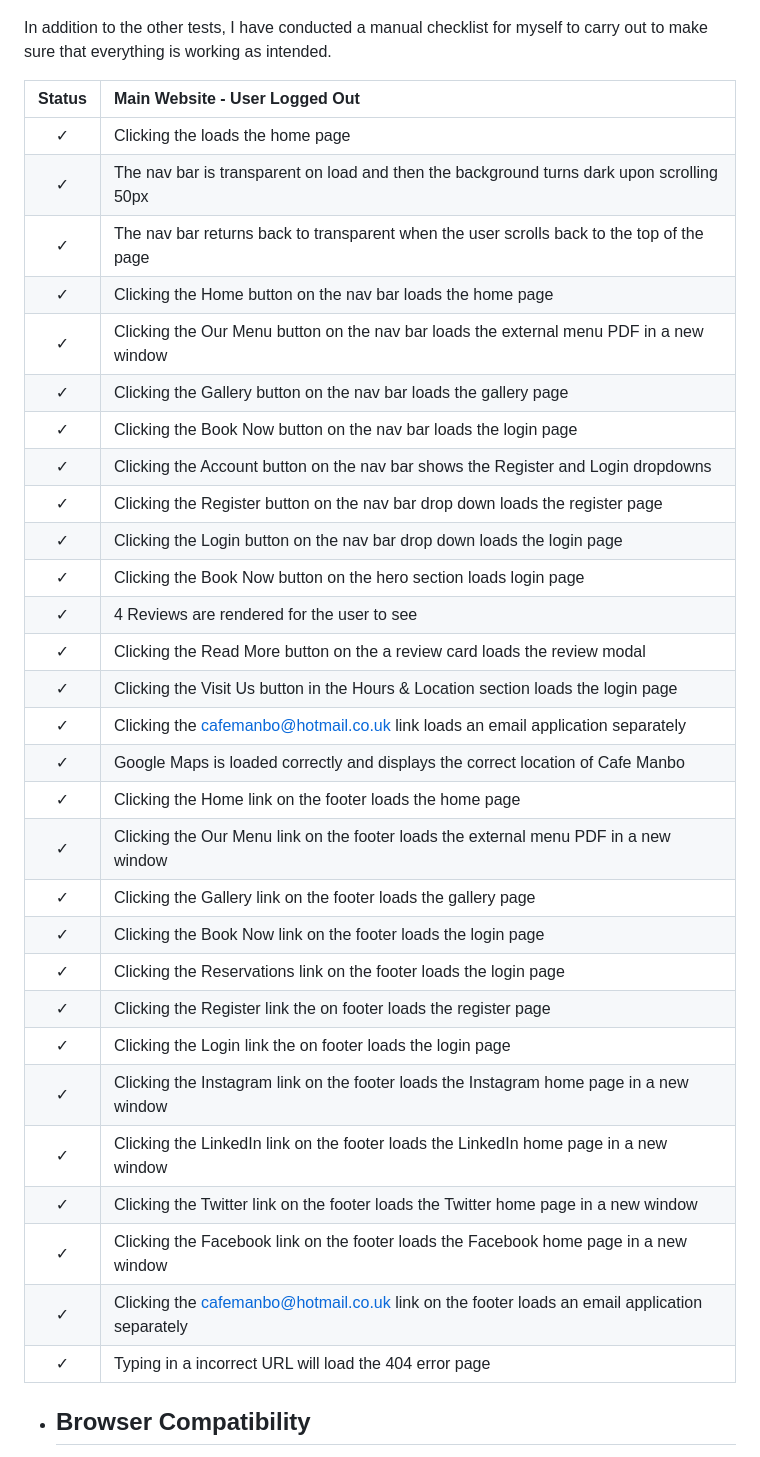
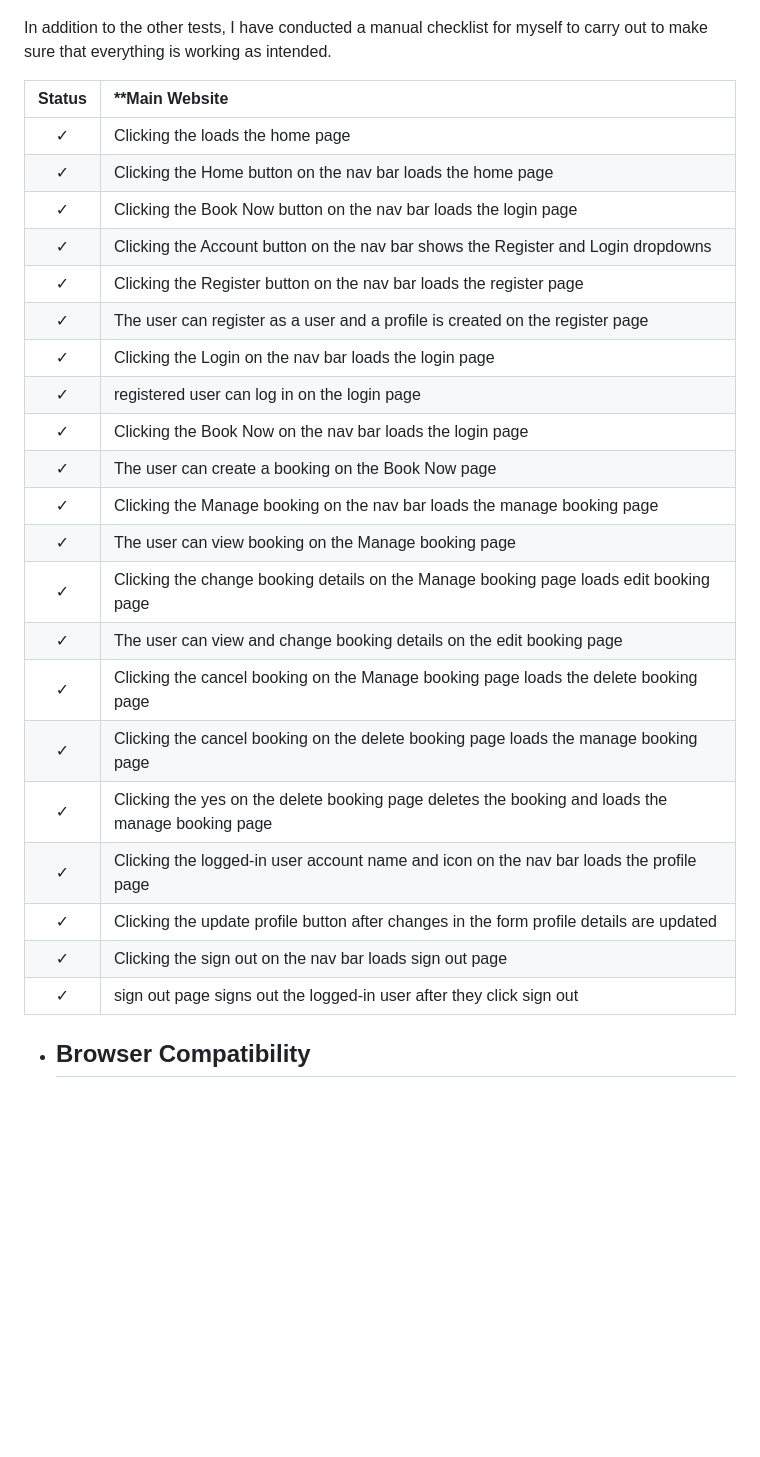
Before and after one commit to Awsomenesss/Restaurant-booking, a Markdown page: README.md, the part around the change. GitHub-like rendering; blank space fills up the shorter version.

```diff
--- a/README.md
+++ b/README.md
@@ -239,37 +239,29 @@ The user will then need to select a date, time, number of guests and enter any a
 In addition to the other tests, I have conducted a manual checklist for myself to carry out to make sure that everything is working as intended.
 
 
-| Status | **Main Website - User Logged Out**
+| Status | **Main Website
 |:-------:|:--------|
 | &check; | Clicking the  loads the home page
-| &check; | The nav bar is transparent on load and then the background turns dark upon scrolling 50px
-| &check; | The nav bar returns back to transparent when the user scrolls back to the top of the page
 | &check; | Clicking the Home button on the nav bar loads the home page
-| &check; | Clicking the Our Menu button on the nav bar loads the external menu PDF in a new window
-| &check; | Clicking the Gallery button on the nav bar loads the gallery page
 | &check; | Clicking the Book Now button on the nav bar loads the login page
 | &check; | Clicking the Account button on the nav bar shows the Register and Login dropdowns
-| &check; | Clicking the Register button on the nav bar drop down loads the register page
-| &check; | Clicking the Login button on the nav bar drop down loads the login page
-| &check; | Clicking the Book Now button on the hero section loads login page
-| &check; | 4 Reviews are rendered for the user to see
-| &check; | Clicking the Read More button on the a review card loads the review modal
-| &check; | Clicking the Visit Us button in the Hours & Location section loads the login page
-| &check; | Clicking the cafemanbo@hotmail.co.uk link loads an email application separately
-| &check; | Google Maps is loaded correctly and displays the correct location of Cafe Manbo
-| &check; | Clicking the Home link on the footer loads the home page
-| &check; | Clicking the Our Menu link on the footer loads the external menu PDF in a new window
-| &check; | Clicking the Gallery link on the footer loads the gallery page
-| &check; | Clicking the Book Now link on the footer loads the login page
-| &check; | Clicking the Reservations link on the footer loads the login page
-| &check; | Clicking the Register link the on footer loads the register page
-| &check; | Clicking the Login link the on footer loads the login page
-| &check; | Clicking the Instagram link on the footer loads the Instagram home page in a new window
-| &check; | Clicking the LinkedIn link on the footer loads the LinkedIn home page in a new window
-| &check; | Clicking the Twitter link on the footer loads the Twitter home page in a new window
-| &check; | Clicking the Facebook link on the footer loads the Facebook home page in a new window
-| &check; | Clicking the cafemanbo@hotmail.co.uk link on the footer loads an email application separately
-| &check; | Typing in a incorrect URL will load the 404 error page
+| &check; | Clicking the Register button on the nav bar  loads the register page
+| &check; | The user can register as a user and a profile is created on the register page
+| &check; | Clicking the Login on the nav bar loads the login page
+| &check; | registered user can log in on the login page
+| &check; | Clicking the Book Now on the nav bar loads the login page
+| &check; | The user can create a booking on the Book Now page
+| &check; | Clicking the Manage booking on the nav bar loads the manage booking page
+| &check; | The user can view booking on the Manage booking  page
+| &check; | Clicking the change booking details on the  Manage booking  page loads edit booking page
+| &check; | The user can view and change booking details on the edit booking page
+| &check; | Clicking the cancel booking on the  Manage booking  page loads the delete booking page
+| &check; | Clicking the cancel booking on the delete booking page loads the manage booking page
+| &check; | Clicking the yes on the delete booking page deletes the booking and loads the manage booking page
+| &check; | Clicking the logged-in user account name and icon on the nav bar loads the profile page
+| &check; | Clicking the update profile button after changes in the form profile details are updated
+| &check; | Clicking the sign out on the nav bar loads sign out page
+| &check; | sign out page signs out the logged-in user after they click sign out
 
 * ## Browser Compatibility
     * The website has had manual and responsive tests conducted on the below browsers with additional Lighthouse testing on Google Chrome and Microsoft Edge and I was presented with no issues.
```
